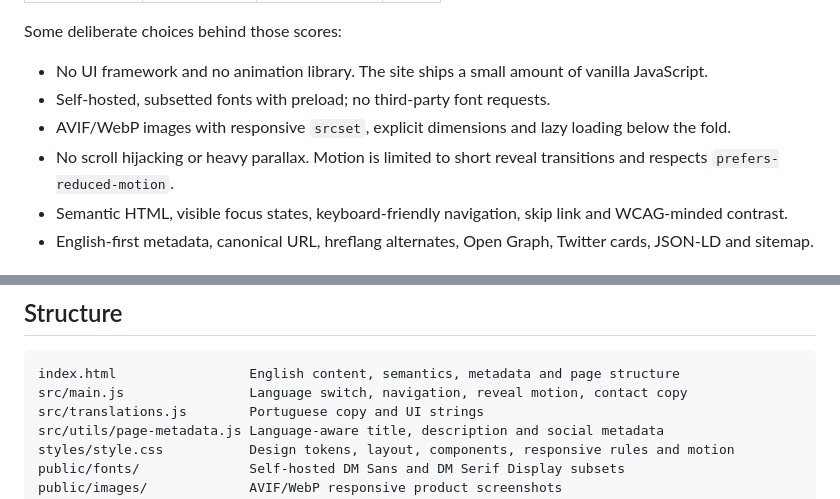
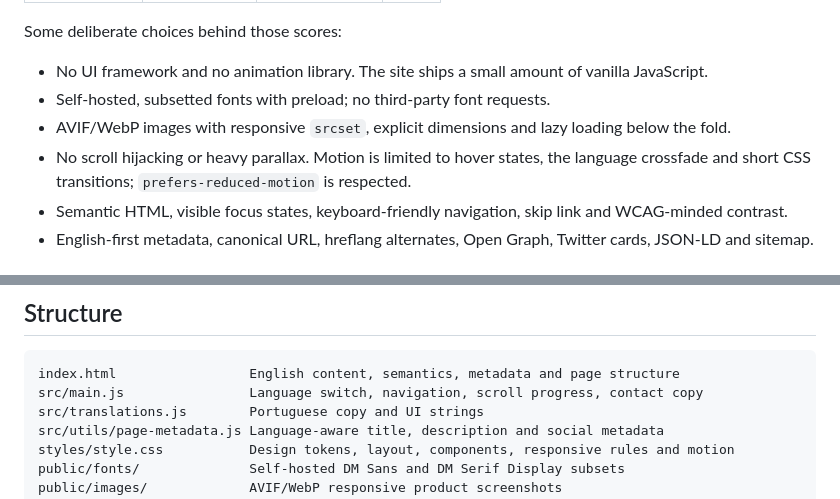
Before and after one commit to bellussi1/bellussi-portifolio, a Markdown page: README.md, 2 parts joined by grey strips. GitHub-like rendering.

Commit message:
docs: describe the final motion and performance strategy

````diff
--- a/README.md
+++ b/README.md
@@ -28,7 +28,7 @@ Some deliberate choices behind those scores:
 - No UI framework and no animation library. The site ships a small amount of vanilla JavaScript.
 - Self-hosted, subsetted fonts with preload; no third-party font requests.
 - AVIF/WebP images with responsive `srcset`, explicit dimensions and lazy loading below the fold.
-- No scroll hijacking or heavy parallax. Motion is limited to short reveal transitions and respects `prefers-reduced-motion`.
+- No scroll hijacking or heavy parallax. Motion is limited to hover states, the language crossfade and short CSS transitions; `prefers-reduced-motion` is respected.
 - Semantic HTML, visible focus states, keyboard-friendly navigation, skip link and WCAG-minded contrast.
 - English-first metadata, canonical URL, hreflang alternates, Open Graph, Twitter cards, JSON-LD and sitemap.
 
@@ -58,7 +58,7 @@ npm run preview
 
 ```text
 index.html                 English content, semantics, metadata and page structure
-src/main.js                Language switch, navigation, reveal motion, contact copy
+src/main.js                Language switch, navigation, scroll progress, contact copy
 src/translations.js        Portuguese copy and UI strings
 src/utils/page-metadata.js Language-aware title, description and social metadata
 styles/style.css           Design tokens, layout, components, responsive rules and motion
````
